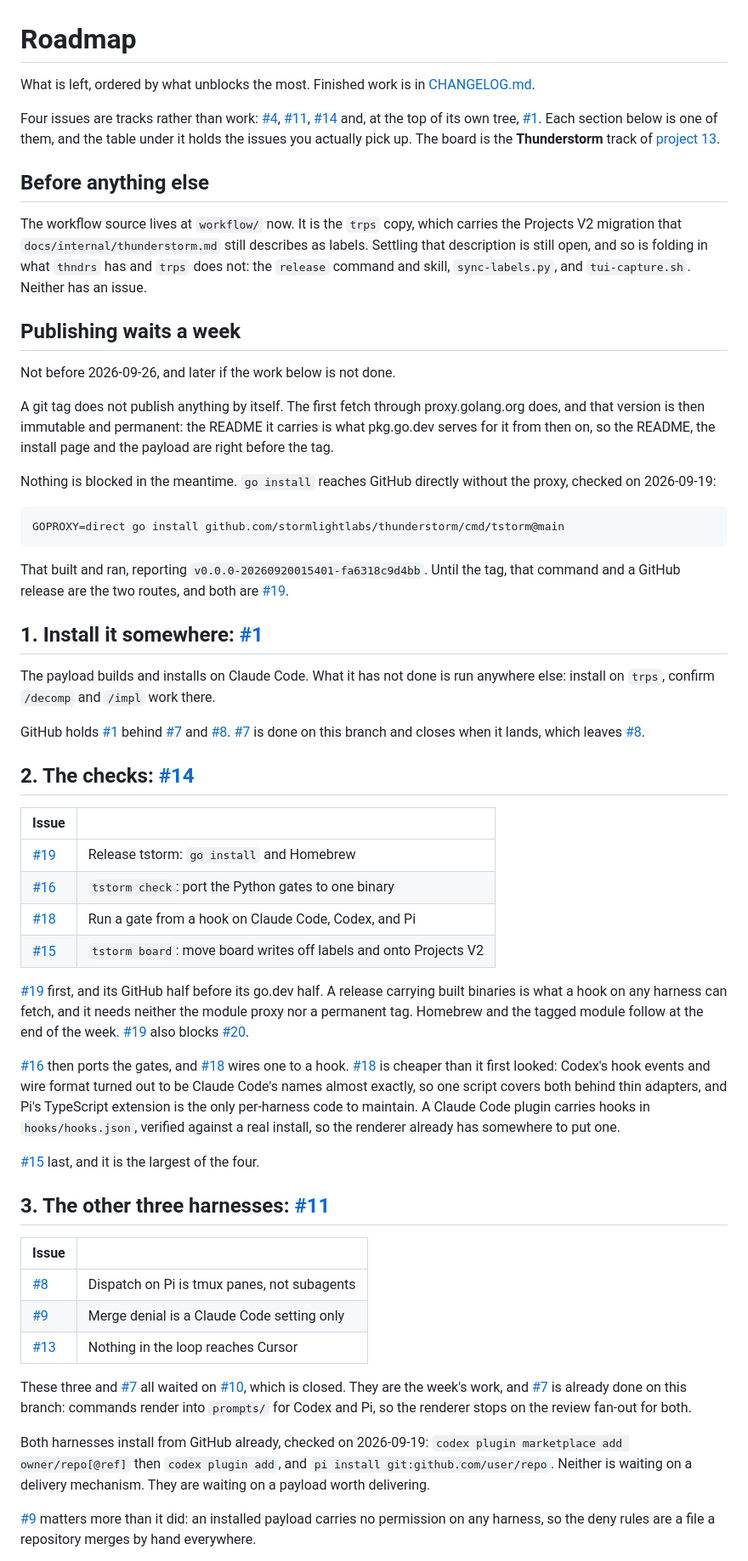
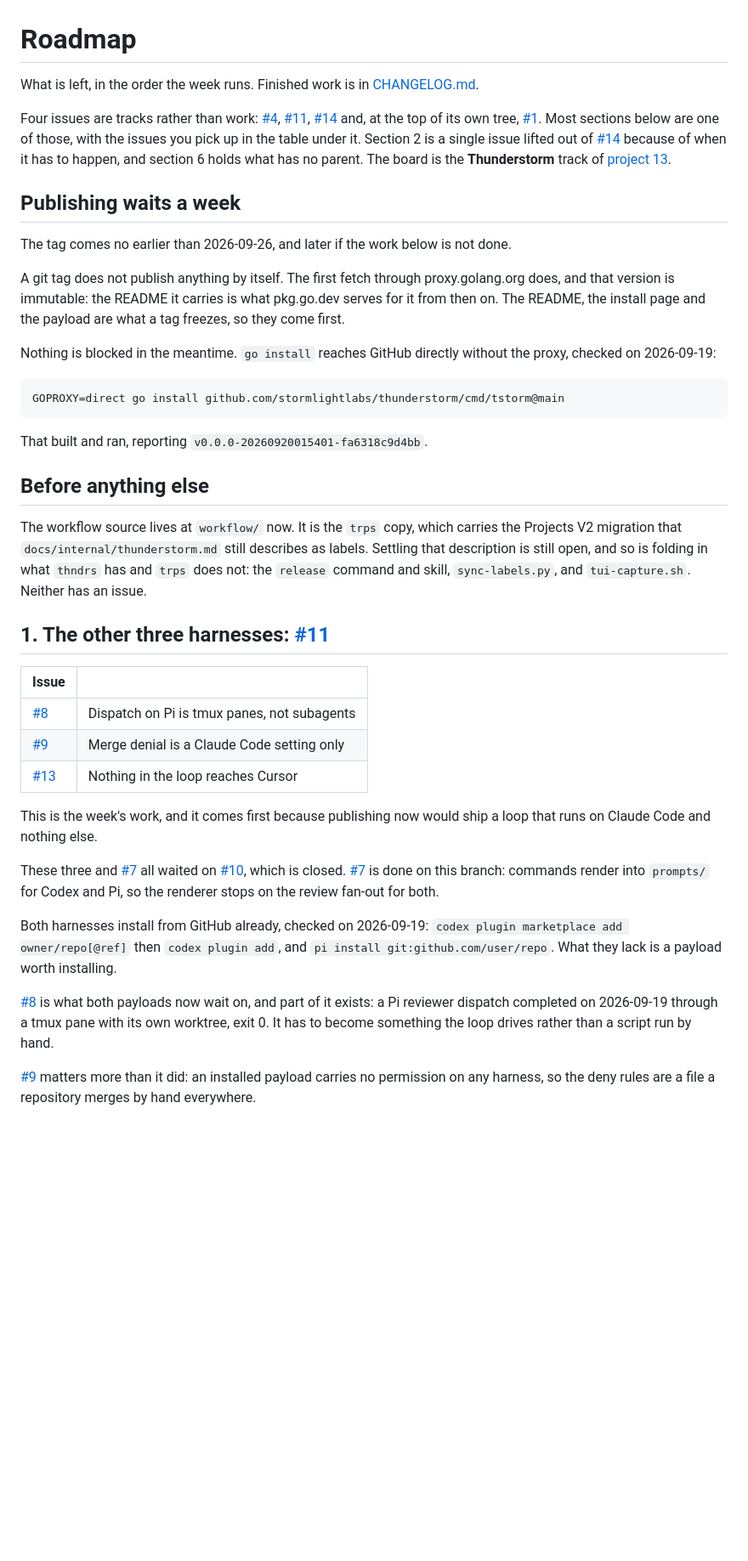
Before and after one commit to stormlightlabs/thunderstorm, a Markdown page: TODO.md, the part around one of its changes. Shown at 85% size. GitHub-like rendering; blank space fills up the shorter version.

Commit message:
docs: put the roadmap in the order the week runs
The release plan changed and the section order did not. The checks track
sat above the harness work and still opened with "[#19] first", which is
the order from before publishing was held.

The harnesses lead now, because publishing today would ship a loop that
runs on Claude Code and nothing else. Then the GitHub half of [#19], so
a hook has a binary to fetch without the module proxy or a permanent
tag, then installing it somewhere, then the rest of the checks.

Reordering broke the introduction, which claimed every section is one of
the four track issues: section 2 is a single issue lifted out of [#14],
and section 6 has no parent. The [#4] section was headed "Keeping it
honest", which names a virtue and leaves the issues under it
unexplained; they are the claims the workflow makes and never checks.

A line-by-line pass took out the rest: a doublet, two negative reframes,
a comparison used twice, an ambiguous "right before the tag", and
"Dogfood" as a heading.

Co-Authored-By: Claude Opus 5 (1M context) <noreply@anthropic.com>

````diff
--- a/TODO.md
+++ b/TODO.md
@@ -1,29 +1,24 @@
 # Roadmap
 
-What is left, ordered by what unblocks the most. Finished work is in
+What is left, in the order the week runs. Finished work is in
 [CHANGELOG.md](CHANGELOG.md).
 
 Four issues are tracks rather than work: [#4], [#11], [#14] and, at the top of
-its own tree, [#1]. Each section below is one of them, and the table under it
-holds the issues you actually pick up. The board is the **Thunderstorm** track
-of [project 13](https://github.com/orgs/stormlightlabs/projects/13).
-
-## Before anything else
-
-The workflow source lives at `workflow/` now. It is the `trps` copy, which
-carries the Projects V2 migration that `docs/internal/thunderstorm.md` still
-describes as labels. Settling that description is still open, and so is folding in what `thndrs`
-has and `trps` does not: the `release` command and skill, `sync-labels.py`,
-and `tui-capture.sh`. Neither has an issue.
+its own tree, [#1]. Most sections below are one of those, with the issues you
+pick up in the table under it. Section 2 is a single issue lifted out of [#14]
+because of when it has to happen, and section 6 holds what has no parent. The
+board is the **Thunderstorm** track of
+[project 13](https://github.com/orgs/stormlightlabs/projects/13).
 
 ## Publishing waits a week
 
-Not before 2026-09-26, and later if the work below is not done.
+The tag comes no earlier than 2026-09-26, and later if the work below is not
+done.
 
 A git tag does not publish anything by itself. The first fetch through
-proxy.golang.org does, and that version is then immutable and permanent: the
-README it carries is what pkg.go.dev serves for it from then on, so the
-README, the install page and the payload are right before the tag.
+proxy.golang.org does, and that version is immutable: the README it carries is
+what pkg.go.dev serves for it from then on. The README, the install page and
+the payload are what a tag freezes, so they come first.
 
 Nothing is blocked in the meantime. `go install` reaches GitHub directly
 without the proxy, checked on 2026-09-19:
@@ -32,58 +27,40 @@ without the proxy, checked on 2026-09-19:
 GOPROXY=direct go install github.com/stormlightlabs/thunderstorm/cmd/tstorm@main
 ```
 
-That built and ran, reporting `v0.0.0-20260920015401-fa6318c9d4bb`. Until the
-tag, that command and a GitHub release are the two routes, and both are
-[#19].
+That built and ran, reporting `v0.0.0-20260920015401-fa6318c9d4bb`.
 
-## 1. Install it somewhere: [#1]
+## Before anything else
 
-The payload builds and installs on Claude Code. What it has not done is run
-anywhere else: install on `trps`, confirm `/decomp` and `/impl` work there.
+The workflow source lives at `workflow/` now. It is the `trps` copy, which
+carries the Projects V2 migration that `docs/internal/thunderstorm.md` still
+describes as labels. Settling that description is still open, and so is
+folding in what `thndrs` has and `trps` does not: the `release` command and
+skill, `sync-labels.py`, and `tui-capture.sh`. Neither has an issue.
 
-GitHub holds [#1] behind [#7] and [#8]. [#7] is done on this branch and closes
-when it lands, which leaves [#8].
+## 1. The other three harnesses: [#11]
 
-## 2. The checks: [#14]
+| Issue |                                             |
+| ----- | ------------------------------------------- |
+| [#8]  | Dispatch on Pi is tmux panes, not subagents |
+| [#9]  | Merge denial is a Claude Code setting only  |
+| [#13] | Nothing in the loop reaches Cursor          |
 
-| Issue |                                                                    |
-| ----- | ------------------------------------------------------------------ |
-| [#19] | Release tstorm: `go install` and Homebrew                          |
-| [#16] | `tstorm check`: port the Python gates to one binary                |
-| [#18] | Run a gate from a hook on Claude Code, Codex, and Pi               |
-| [#15] | `tstorm board`: move board writes off labels and onto Projects V2  |
+This is the week's work, and it comes first because publishing now would ship
+a loop that runs on Claude Code and nothing else.
 
-[#19] first, and its GitHub half before its go.dev half. A release carrying
-built binaries is what a hook on any harness can fetch, and it needs neither
-the module proxy nor a permanent tag. Homebrew and the tagged module follow at
-the end of the week. [#19] also blocks [#20].
-
-[#16] then ports the gates, and [#18] wires one to a hook. [#18] is cheaper
-than it first looked: Codex's hook events and wire format turned out to be
-Claude Code's names almost exactly, so one script covers both behind thin
-adapters, and Pi's TypeScript extension is the only per-harness code to
-maintain. A Claude Code plugin carries hooks in `hooks/hooks.json`, verified
-against a real install, so the renderer already has somewhere to put one.
-
-[#15] last, and it is the largest of the four.
-
-## 3. The other three harnesses: [#11]
-
-| Issue |                                                 |
-| ----- | ----------------------------------------------- |
-| [#8]  | Dispatch on Pi is tmux panes, not subagents     |
-| [#9]  | Merge denial is a Claude Code setting only      |
-| [#13] | Nothing in the loop reaches Cursor              |
-
-These three and [#7] all waited on [#10], which is closed. They are the
-week's work, and [#7] is already done on this branch: commands render into
-`prompts/` for Codex and Pi, so the renderer stops on the review fan-out for
-both.
+These three and [#7] all waited on [#10], which is closed. [#7] is done on
+this branch: commands render into `prompts/` for Codex and Pi, so the renderer
+stops on the review fan-out for both.
 
 Both harnesses install from GitHub already, checked on 2026-09-19:
 `codex plugin marketplace add owner/repo[@ref]` then `codex plugin add`, and
-`pi install git:github.com/user/repo`. Neither is waiting on a delivery
-mechanism. They are waiting on a payload worth delivering.
+`pi install git:github.com/user/repo`. What they lack is a payload worth
+installing.
+
+[#8] is what both payloads now wait on, and part of it exists: a Pi reviewer
+dispatch completed on 2026-09-19 through a tmux pane with its own worktree,
+exit 0. It has to become something the loop drives rather than a script run by
+hand.
 
 [#9] matters more than it did: an installed payload carries no permission on
 any harness, so the deny rules are a file a repository merges by hand
````
Also changed, not shown: other parts of TODO.md (+49 -9 lines).
